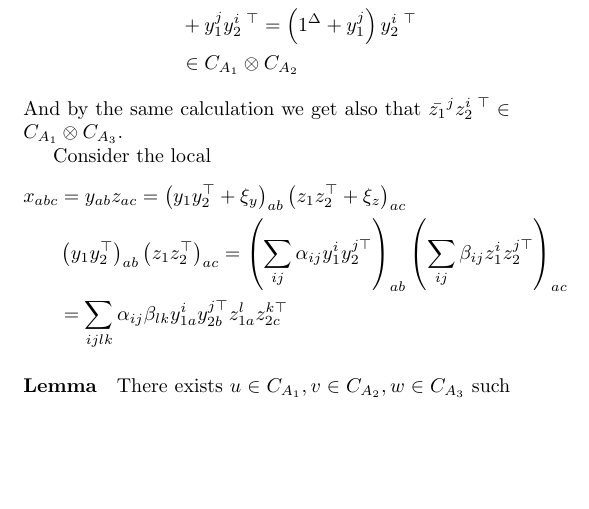
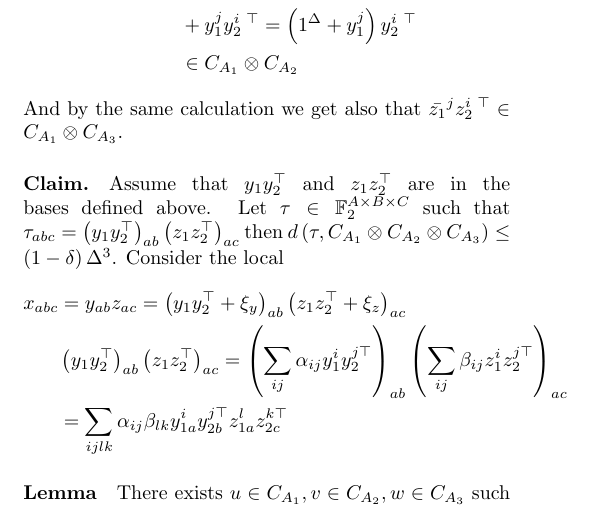
Before and after one commit to dudupo/Academic, a LaTeX document (projects/NLTES_project/ltc.tex): part of page 2 of 2, cut so that both start at the same text, the shorter picture padded with empty space. Compiled offline with pdfLaTeX.

Commit message:
compiling -Sat Sep  3 06:32:11 PM IDT 2022

```diff
--- a/projects/NLTES_project/ltc.tex
+++ b/projects/NLTES_project/ltc.tex
@@ -158,6 +158,7 @@
 	\end{equation*}
       And by the same calculation we get also that $ \bar{z_{1}}^{j}z_{2}^{i \ \top} \in \Aac$.
 
+      \paragraph{Claim.} Assume that $ \YY $ and $ \ZZ $ are in the  bases defined above. Let $\tau \in \mathbb{F}_{2}^{A\times B\times C} $ such that $ \tau_{abc} = \left( \YY \right)_{ab}\left( \ZZ \right)_{ac} $ then $d\left( \tau, \Aabc \right) \le \left( 1-\delta \right)\Delta^{3} $.
       Consider the local
       \begin{equation*}
 	\begin{split}
```
Also changed, not shown: projects/pdfs/ltc.pdf.
